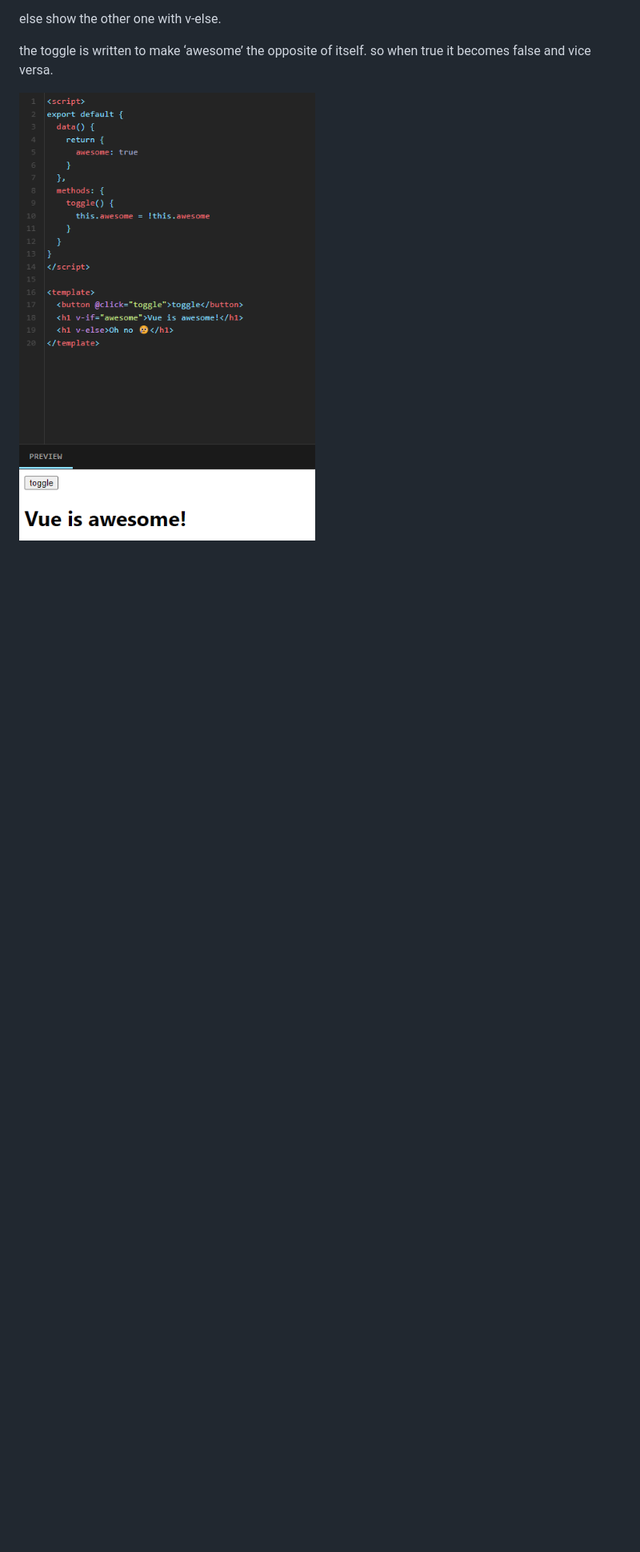
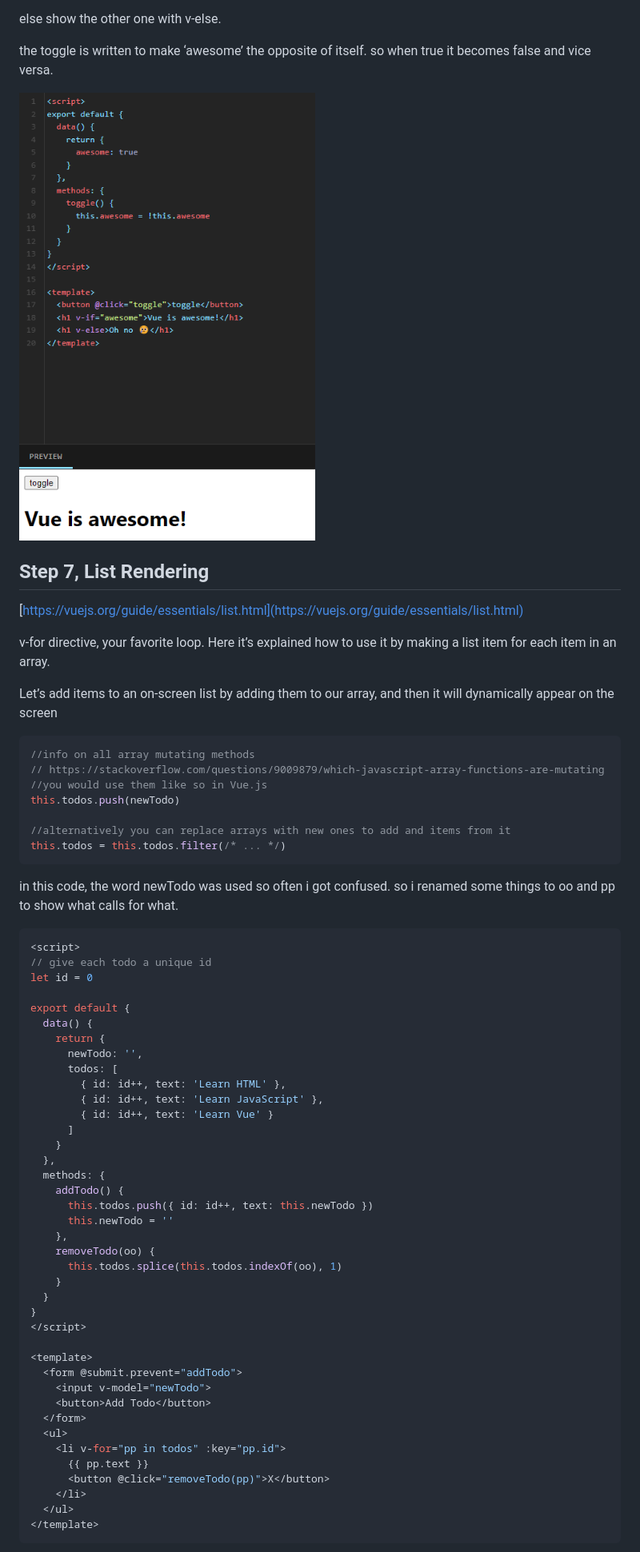
Before and after one commit to Algoprazolam/She-learns-Vue.js, a Markdown page: README.md, the part around the change printed below. Shown: that part at 80% size. Rendered like a GitHub page; blank space fills up the shorter version.

Commit message:
added step 7

````diff
--- a/README.md
+++ b/README.md
@@ -212,3 +214,66 @@ else show the other one with v-else.
 the toggle is written to make ‘awesome’ the opposite of itself. so when true it becomes false and vice versa.
 
 ![Untitled](images/Untitled%208.png)
+
+## Step 7, List Rendering
+
+[https://vuejs.org/guide/essentials/list.html](https://vuejs.org/guide/essentials/list.html)
+
+v-for directive, your favorite loop. Here it’s explained how to use it by making a list item for each item in an array.
+
+Let’s add items to an on-screen list by adding them to our array, and then it will dynamically appear on the screen
+
+```jsx
+//info on all array mutating methods
+// https://stackoverflow.com/questions/9009879/which-javascript-array-functions-are-mutating
+//you would use them like so in Vue.js
+this.todos.push(newTodo)
+
+//alternatively you can replace arrays with new ones to add and items from it
+this.todos = this.todos.filter(/* ... */)
+```
+
+in this code, the word newTodo was used so often i got confused. so i renamed some things to oo and pp to show what calls for what.
+
+```jsx
+<script>
+// give each todo a unique id
+let id = 0
+
+export default {
+  data() {
+    return {
+      newTodo: '',
+      todos: [
+        { id: id++, text: 'Learn HTML' },
+        { id: id++, text: 'Learn JavaScript' },
+        { id: id++, text: 'Learn Vue' }
+      ]
+    }
+  },
+  methods: {
+    addTodo() {
+      this.todos.push({ id: id++, text: this.newTodo })
+      this.newTodo = ''
+    },
+    removeTodo(oo) {
+      this.todos.splice(this.todos.indexOf(oo), 1)
+    }
+  }
+}
+</script>
+
+<template>
+  <form @submit.prevent="addTodo">
+    <input v-model="newTodo">
+    <button>Add Todo</button>
+  </form>
+  <ul>
+    <li v-for="pp in todos" :key="pp.id">
+      {{ pp.text }}
+      <button @click="removeTodo(pp)">X</button>
+    </li>
+  </ul>
+</template>
+```
+
````
Also changed, not shown: other parts of README.md (+16 -1 lines), images/Untitled 10.png (added), images/Untitled 11.png (added), images/Untitled 9.png (added).
